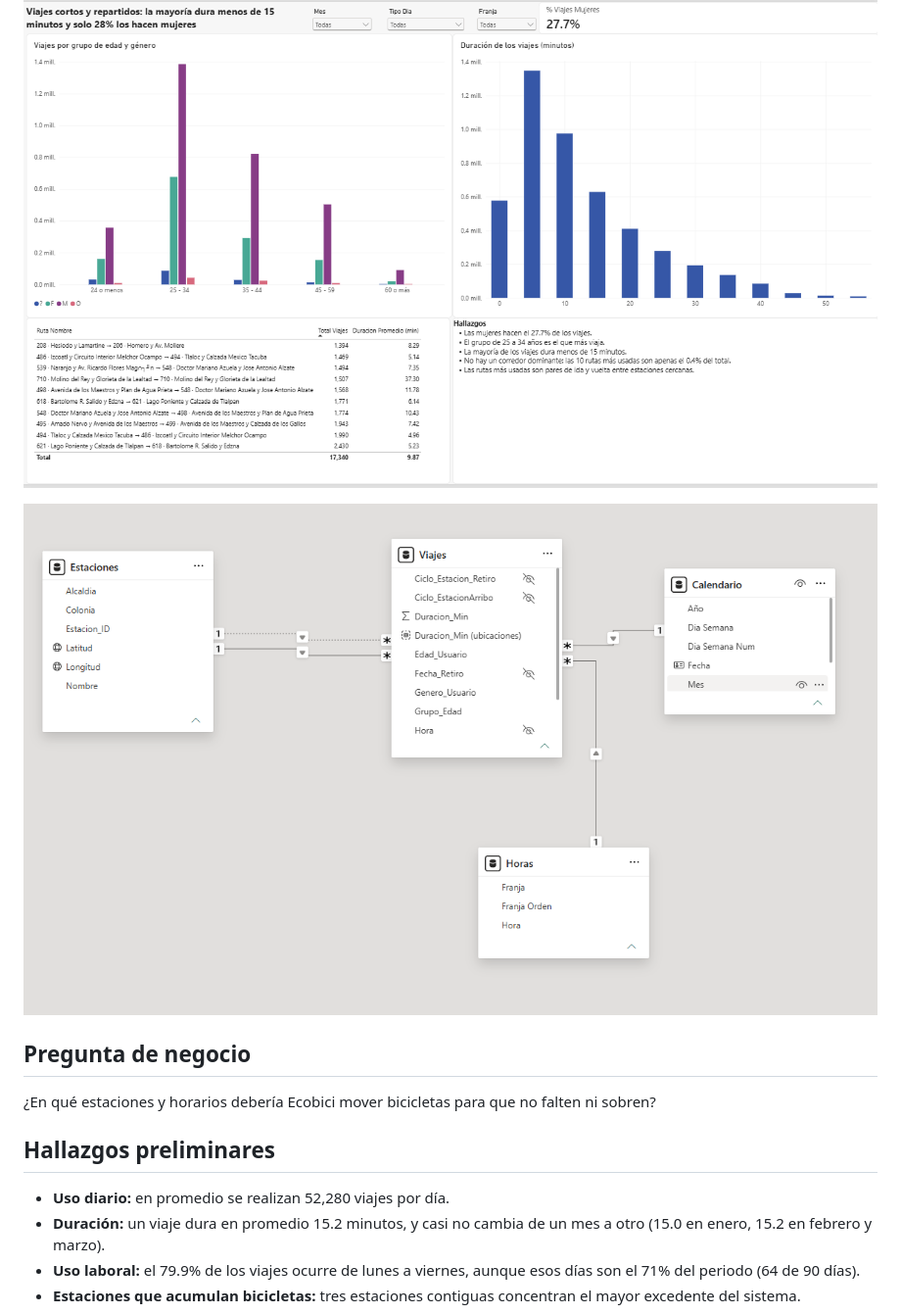
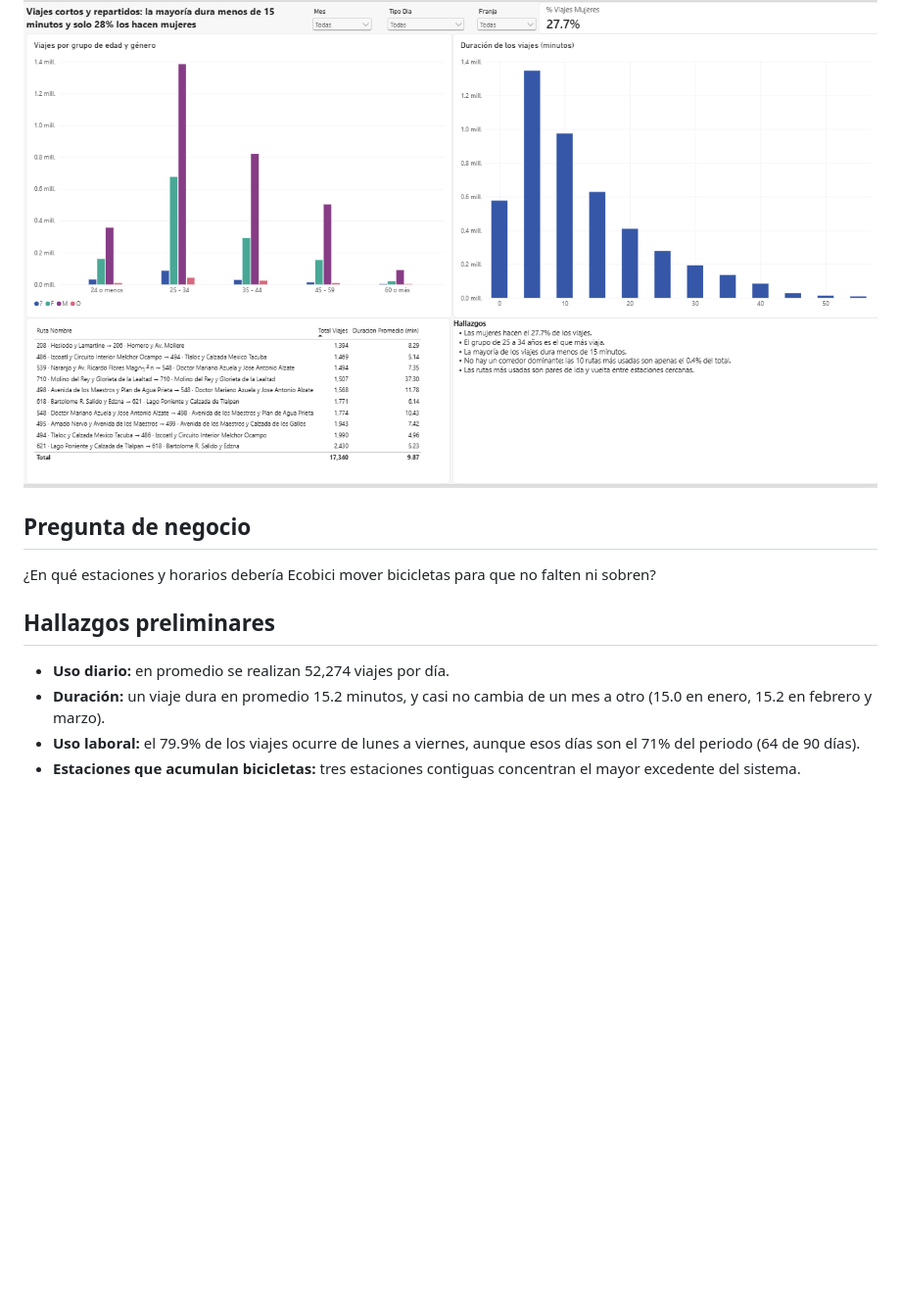
Before and after one commit to daniel1715689-sys/ecobici-powerbi, a Markdown page: README.md, the part around one of its changes. Shown at 98% size. GitHub-like rendering; blank space fills up the shorter version.

```diff
--- a/README.md
+++ b/README.md
@@ -13,6 +27,4 @@ estaciones y horarios faltan o sobran bicicletas.
 ![Página de usuarios y rutas](images/usuarios.png)
-
-![Modelo de datos](images/modelo.png)
 
 ## Pregunta de negocio
 
@@ -21,7 +33,7 @@ falten ni sobren?
 
 ## Hallazgos preliminares
 
-- **Uso diario:** en promedio se realizan 52,280 viajes por día.
+- **Uso diario:** en promedio se realizan 52,274 viajes por día.
 - **Duración:** un viaje dura en promedio 15.2 minutos, y casi no cambia de
   un mes a otro (15.0 en enero, 15.2 en febrero y marzo).
 - **Uso laboral:** el 79.9% de los viajes ocurre de lunes a viernes, aunque esos
```
Also changed, not shown: other parts of README.md (+32 -17 lines), images/estaciones.png (added), 1 other file.
